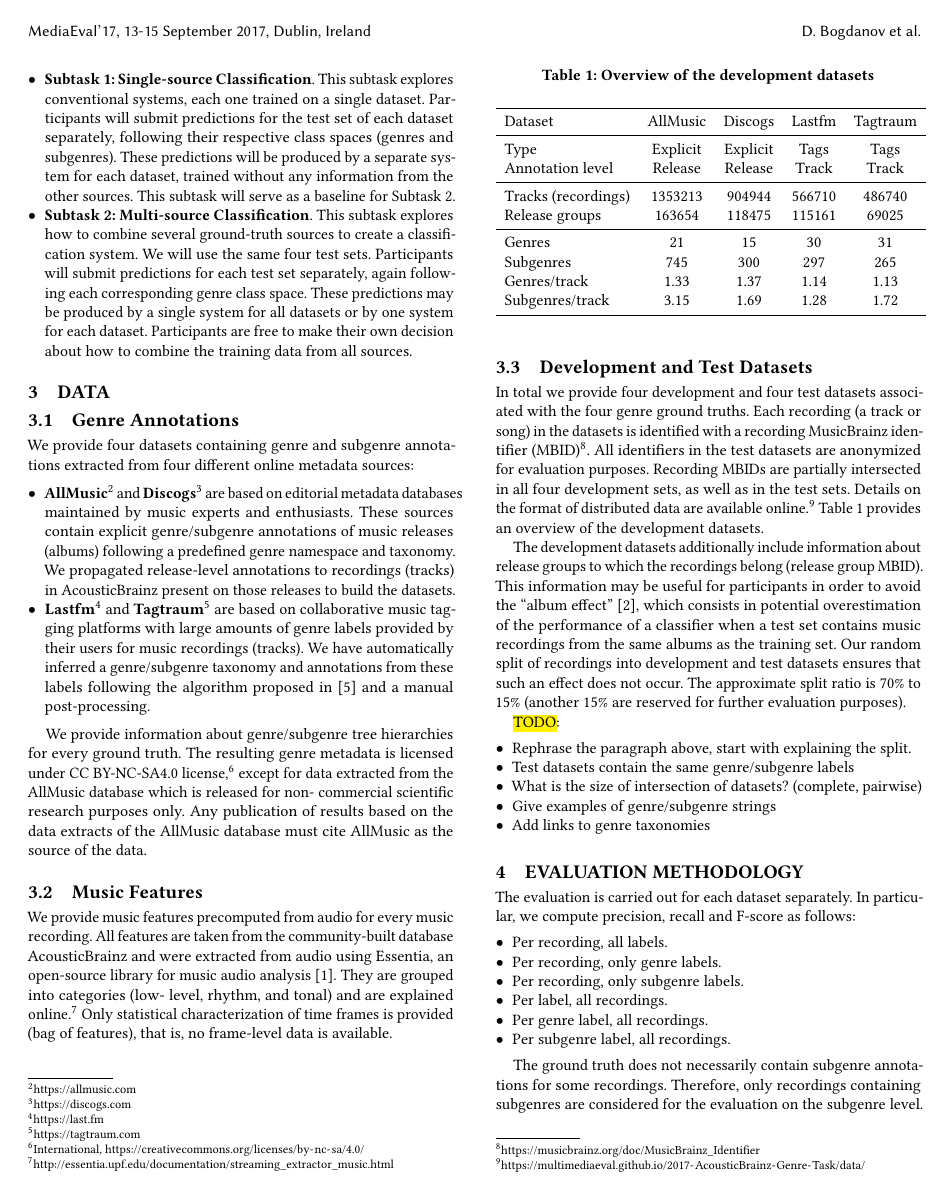
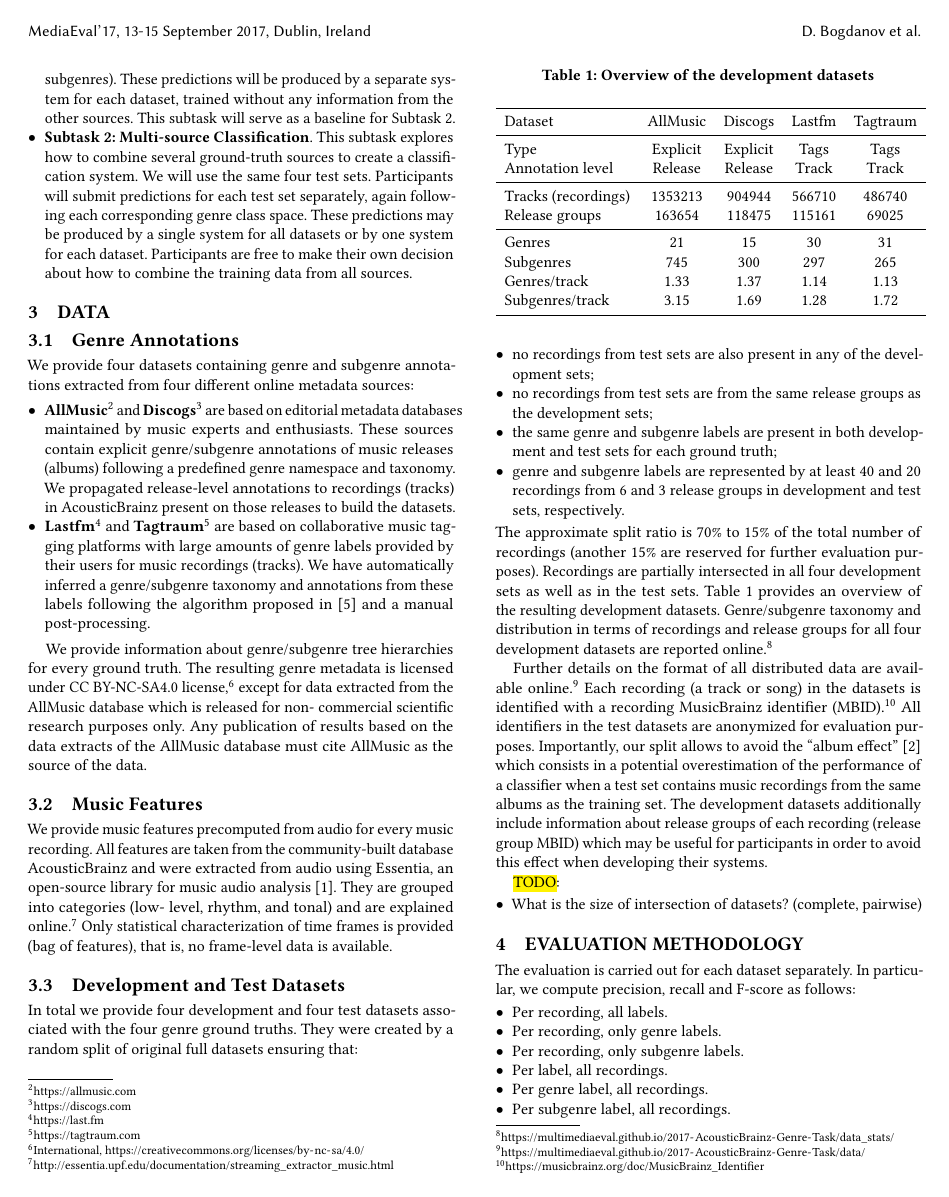
Before and after one commit to MTG/acousticbrainz-genre-dataset, a LaTeX paper (latex/acousticbrainz-genre-task-me17.tex): page 2 of 3. Compiled offline with pdfLaTeX.

Commit message:
Updates to the draft of the overview paper

```diff
--- a/latex/acousticbrainz-genre-task-me17.tex
+++ b/latex/acousticbrainz-genre-task-me17.tex
@@ -316,33 +317,47 @@ frame-level data is available.
 \subsection{Development and Test Datasets}
 
 In total we provide four development and four test datasets associated with the
-four genre ground truths. Each recording (a track or song) in the
-datasets is identified with a recording MusicBrainz identifier
-(MBID)\footnote{\url{https://musicbrainz.org/doc/MusicBrainz_Identifier}}. All
+four genre ground truths. They were created by a random split of
+original full datasets ensuring that:
+\begin{itemize}
+\item no recordings from test sets are also present in any of the development sets;
+\item no recordings from test sets are from the same release groups as the development sets;
+\item the same genre and subgenre labels are present in both development and test sets for each ground truth;
+\item genre and subgenre labels are represented by at least 40 and 20 recordings from 6 and 3 release groups in development and test sets, respectively.
+\end{itemize}
+The approximate split ratio is 70\% to 15\% of the total number of recordings
+(another 15\% are reserved for further evaluation purposes). Recordings are
+partially intersected in all four development sets as well as in the test sets.
+Table~\ref{table:train_stats} provides an overview of the resulting development
+datasets. Genre/subgenre taxonomy and distribution in terms of recordings and release groups for all four development datasets are reported online.\footnote{\url{https://multimediaeval.github.io/2017-AcousticBrainz-Genre-Task/data_stats/}}
+
+Further details on the format of all distributed data are available
+online.\footnote{\url{https://multimediaeval.github.io/2017-AcousticBrainz-
+Genre-Task/data/}} Each recording (a track or song) in the datasets is
+identified with a recording MusicBrainz identifier
+(MBID).\footnote{\url{https://musicbrainz.org/doc/MusicBrainz_Identifier}} All
 identifiers in the test datasets are anonymized for evaluation purposes.
-Recording MBIDs are partially intersected in all four development sets, as well
-as in the test sets. Details on the format of distributed data are available
-online.\footnote{\url{https://multimediaeval.github.io/2017-AcousticBrainz-
-Genre-Task/data/}} Table~\ref{table:train_stats} provides an overview of the
-development datasets.
+Importantly, our split allows to avoid the ``album
+effect''~\cite{flexer2009album} which consists in a potential overestimation of
+the performance of a classifier when a test set contains music recordings from
+the same albums as the training set. The development datasets additionally
+include information about release groups of each recording (release group MBID)
+which may be useful for participants in order to avoid this effect when
+developing their systems.
 
-The development datasets additionally include information about release groups
-to which the recordings belong (release group MBID). This information may be
-useful for participants in order to avoid the ``album
-effect''~\cite{flexer2009album}, which consists in potential overestimation of
-the performance of a classifier when a test set contains music recordings from
-the same albums as the training set. Our random split of recordings into
-development and test datasets ensures that such an effect does not occur. The
-approximate split ratio is 70\% to 15\% (another 15\% are reserved for further
-evaluation purposes).
+%The development datasets additionally include information about release groups
+%to which the recordings belong (release group MBID). This information may be
+%useful for participants in order to avoid the ``album
+%effect''~\cite{flexer2009album}, which consists in potential overestimation of
+%the performance of a classifier when a test set contains music recordings from
+%the same albums as the training set. Our random split of recordings into
+%development and test datasets ensures that such an effect does not occur. The
+%approximate split ratio is 70\% to 15\% (another 15\% are reserved for further
+%evaluation purposes).
 
 \hl{TODO}:
 \begin{itemize}
-\item Rephrase the paragraph above, start with explaining the split.
-\item Test datasets contain the same genre/subgenre labels
 \item What is the size of intersection of datasets? (complete, pairwise)
-\item Give examples of genre/subgenre strings
-\item Add links to genre taxonomies
 \end{itemize}
 
 \begin{table}
```
Also changed, not shown: latex/acousticbrainz-genre-task-me17.bib (+7 -0 lines), latex/acousticbrainz-genre-task-me17.tex (21 more changed lines).
